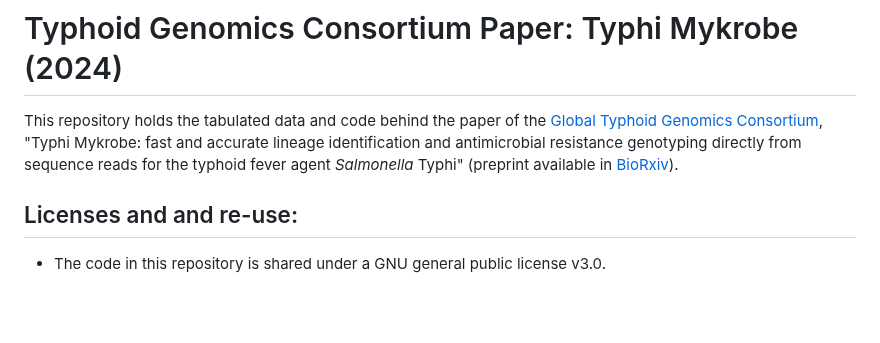
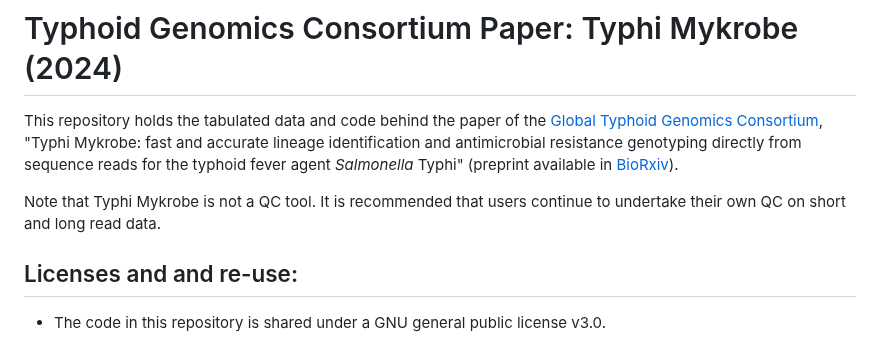
Before and after one commit to typhoidgenomics/TyphoidGenomicsConsortiumMykrobe, a Markdown page: README.md, the part around the change. Rendered like a GitHub page; blank space fills up the shorter version.

```diff
--- a/README.md
+++ b/README.md
@@ -1,6 +1,8 @@
 # Typhoid Genomics Consortium Paper: Typhi Mykrobe (2024)
 
 This repository holds the tabulated data and code behind the paper of the [Global Typhoid Genomics Consortium](https://typhoidgenomics.org/), "Typhi Mykrobe: fast and accurate lineage identification and antimicrobial resistance genotyping directly from sequence reads for the typhoid fever agent _Salmonella_ Typhi" (preprint available in [BioRxiv](https://doi.org/10.1101/2024.09.30.613582)).
+
+Note that Typhi Mykrobe is not a QC tool. It is recommended that users continue to undertake their own QC on short and long read data.
 
 ## Licenses and and re-use:
 
```
